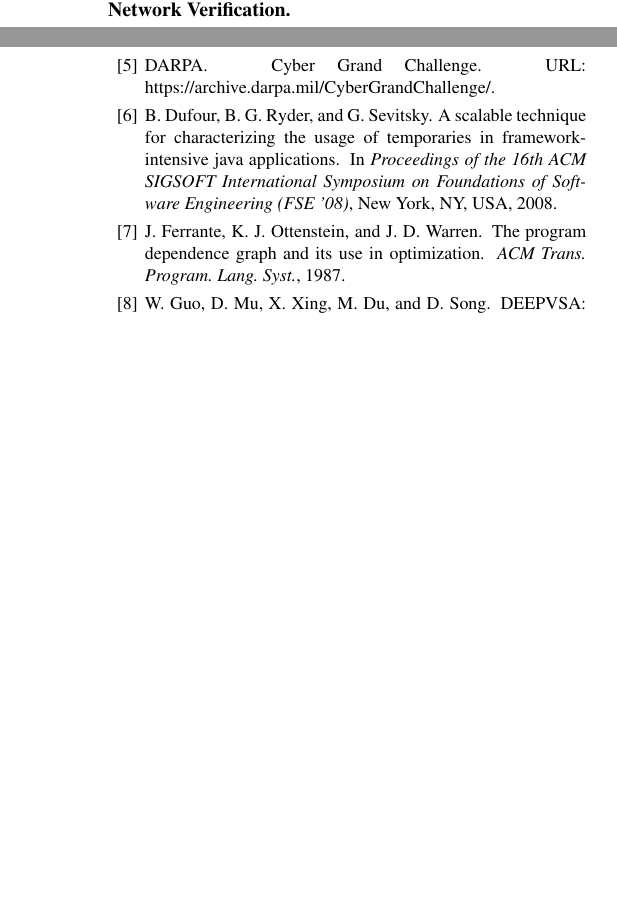
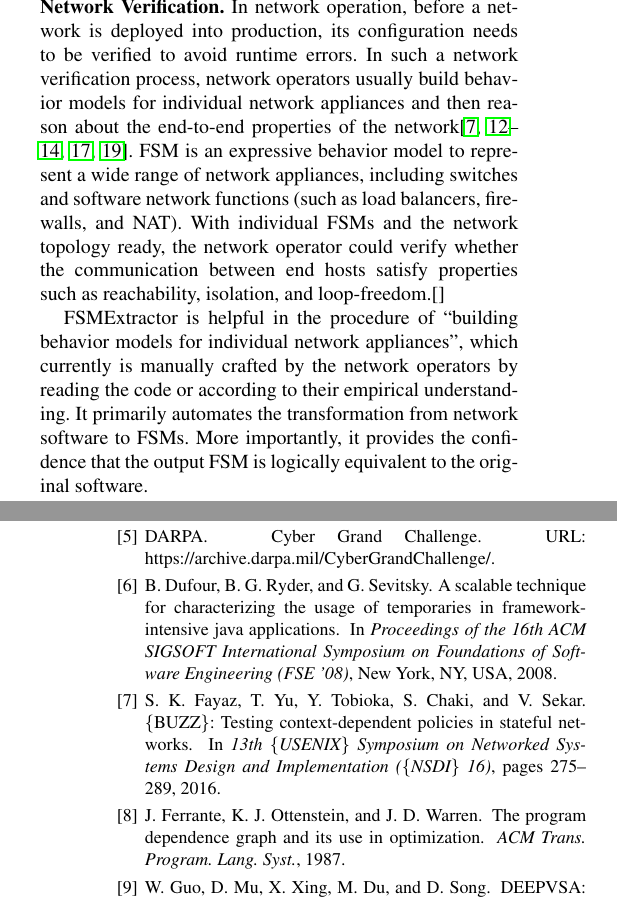
Before and after one commit to songlh/feast-2019, a LaTeX paper (main.tex, which reads fsm.bib, section/5_discussion.tex): two parts of the columns of pages 5 and 6 of 6 before the commit and two parts of the columns of pages 5 and 6 of 7 after it, joined at a grey line, cut at the place of the change, the shorter picture padded with empty space. Compiled offline with pdfLaTeX; a missing font is replaced by an installed copy or a similar font.

Commit message:
section 5

```diff
--- a/fsm.bib
+++ b/fsm.bib
@@ -220,0 +236 @@
+  booktitle={Presented as part of the 10th $\{$USENIX$\}$ Symposium on Networked Systems Design and Implementation ($\{$NSDI$\}$ 13)},
@@ -220,0 +244 @@
+  booktitle={Presented as part of the 9th $\{$USENIX$\}$ Symposium on Networked Systems Design and Implementation ($\{$NSDI$\}$ 12)},
@@ -220,0 +251 @@
+  booktitle={Presented as part of the 10th $\{$USENIX$\}$ Symposium on Networked Systems Design and Implementation ($\{$NSDI$\}$ 13)},
@@ -220,0 +259,3 @@
+  booktitle={13th $\{$USENIX$\}$ Symposium on Networked Systems Design and Implementation ($\{$NSDI$\}$ 16)},
+  pages={275--289},
+  year={2016}
@@ -220,0 +267,4 @@
+  booktitle={14th $\{$USENIX$\}$ Symposium on Networked Systems Design and Implementation ($\{$NSDI$\}$ 17)},
+  pages={699--718},
+  year={2017}
+}
--- a/main.tex
+++ b/main.tex
@@ -76,6 +76,7 @@
 \newcommand*{\Scale}[2][4]{\scalebox{#1}{$#2$}}%
 
 \newcommand{\commentlh}[1]{{\color{red} \sf (LH: #1)}}
+\newcommand{\wenfei}[1]{{\color{blue}{WW: #1}}}
 
 \sloppy
 
--- a/section/5_discussion.tex
+++ b/section/5_discussion.tex
@@ -5,7 +5,24 @@ In this section, we will discuss how the extracted FSMs can facilitate
 various network and security practices.
 
 
-\noindent\textbf{Network Verification.}
+\noindent\textbf{Network Verification.}  In network operation, before a network
+is deployed into production, its configuration needs to be verified to avoid
+runtime errors. In such a network verification process, network operators
+usually build behavior models for individual network appliances and then
+reason about the end-to-end properties of the network\cite{mai2011debugging,khurshid2013veriflow,kazemian2012header,kazemian2013real,fayaz2016buzz,panda2017verifying}. FSM is an expressive
+behavior model to represent a wide range of network appliances, including
+switches and software network functions (such as load balancers, firewalls,
+and NAT). With individual FSMs and the network topology ready, the network
+operator could verify whether the communication between end hosts satisfy
+properties such as reachability, isolation, and loop-freedom.\cite{}
+
+\Tool{} is helpful in the procedure of ``building behavior models for
+individual network appliances'', which currently is manually crafted by
+the network operators by reading the code or according to their
+empirical understanding. It primarily automates the
+transformation from network software to FSMs. More importantly, it
+provides the confidence that the output FSM is logically equivalent
+to the original software.
 
 \noindent\textbf{Code Debloating.}
 Code bloat refers to code in unnecessarily large size~\cite{code-bloat}.
```
Also changed, not shown: fsm.bib (40 more changed lines).
